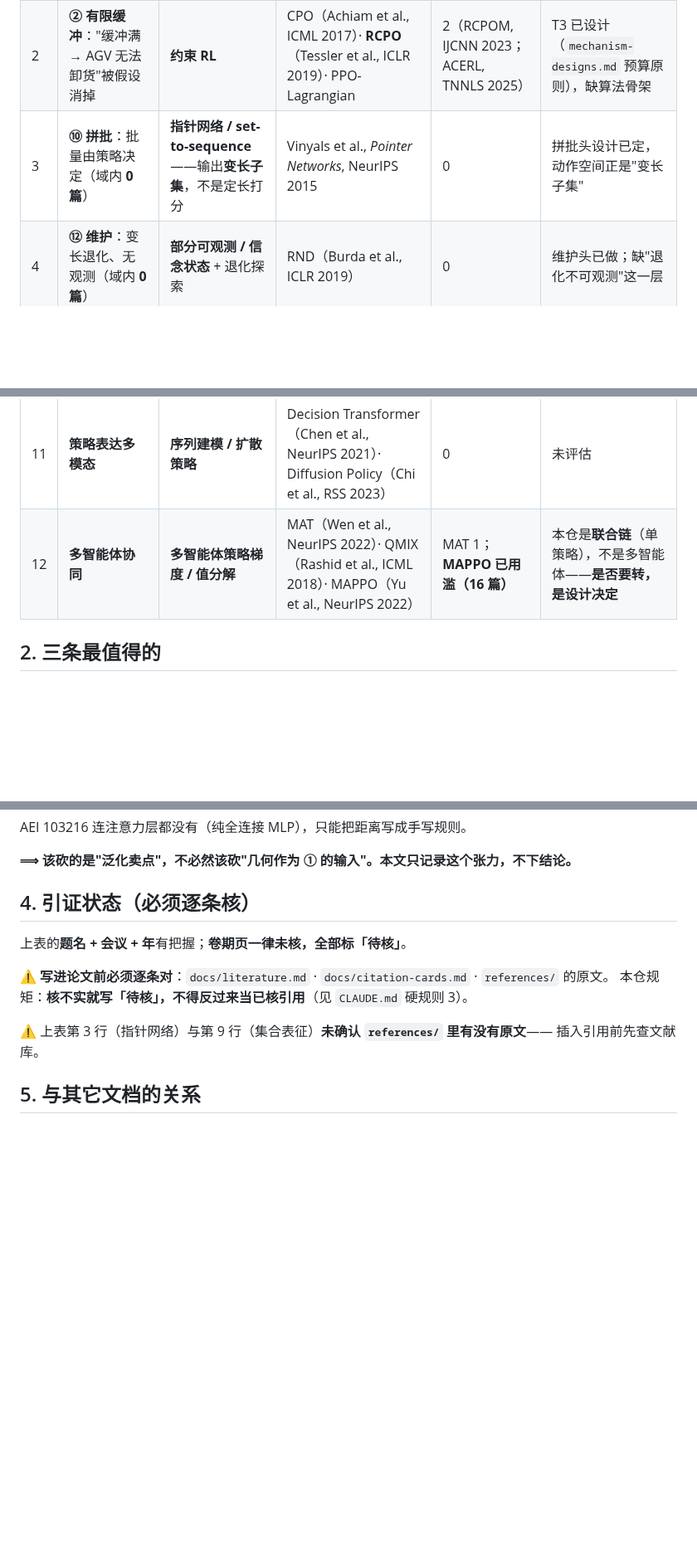
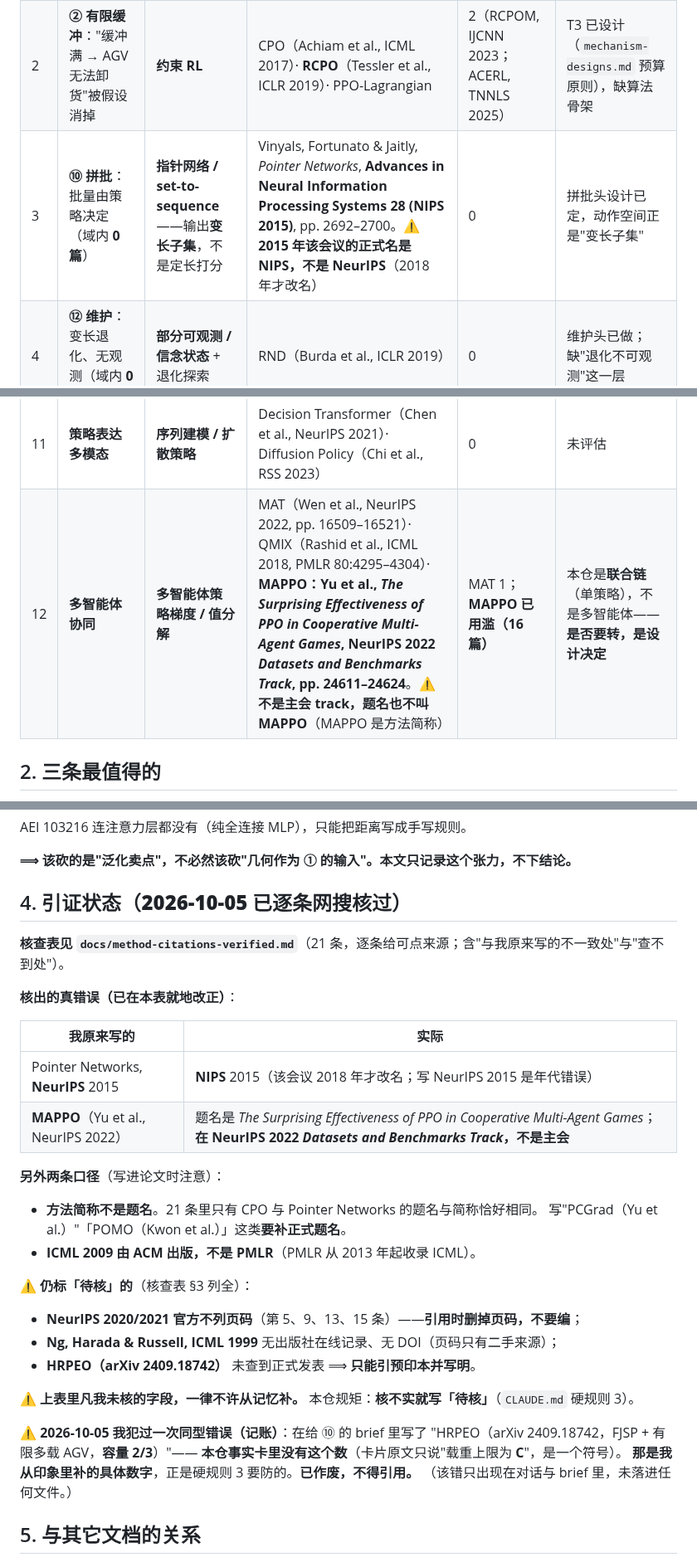
Before and after one commit to wangyuanxty/plcsp, a Markdown page: docs/method-transfer-candidates.md, 3 parts joined by grey strips. Shown at 83% size. GitHub-like rendering; blank space fills up the shorter version.

Commit message:
docs: 引证逐条核过（21 条）——改掉两处真错 + 记账我自己编的一个数字
核查表 docs/method-citations-verified.md（21 条，逐条给可点来源，含不一致处与查不到处）。
就地把 method-transfer-candidates.md §4 换成核后状态，并改掉两处真错：

1. Pointer Networks：NeurIPS 2015 → **NIPS 2015**（该会议 2018 年才改名，写 NeurIPS 是年代错误）
2. MAPPO：**在 NeurIPS 2022 Datasets and Benchmarks Track，不是主会**；且题名是
   "The Surprising Effectiveness of PPO in Cooperative Multi-Agent Games"
   （MAPPO 只是方法简称）。这正是本仓点名要防的「track 当主会」同型问题。

另记两条口径：方法简称不是题名（21 条里只有 CPO 与 Pointer Networks 恰好同名）；
ICML 2009 由 ACM 出版、不是 PMLR（PMLR 从 2013 年起收录 ICML）。
NeurIPS 2020/2021 官方不列页码 ⟹ 引用时删掉页码，不要编。

⚠️ 记账我自己的一次违规（硬规则 3）：我在给 ⑩ 的 brief 里写了
"HRPEO（arXiv 2409.18742，FJSP + 有限多载 AGV，**容量 2/3**）"——
**本仓事实卡里没有这个数**（卡片原文是"载重上限为 C"，一个符号）。那是我从印象里补的
具体数字。已作废、不得引用。该错只在对话与 brief 里，未落进任何文件。

⚠️ 另核出一处 agent 下过头的地方（未采纳）：它说 arXiv2609.19048"不能当作多容量 AGV 的
依据"，但本仓卡片（精读）明写"仓内资源：多层货架、**多容量 AGV**（m_k 为可载订单数）"。
它去网搜时没先读本仓已有的精读卡——那是领域论文更权威的记录。

```diff
--- a/docs/method-transfer-candidates.md
+++ b/docs/method-transfer-candidates.md
@@ -24,7 +24,7 @@
 |---|---|---|---|---|---|
 | 1 | **① 拥堵**：表征里没有几何/度量（域内 **12 篇**自认做不了） | **动态图 / 时序 GNN**——把实时交通流当**动态边权** | GNNT 自己写的 future work 就是 "**ST-GNN**（把实时交通流作为动态图属性）" | 0 | `zone_wait` + `zone_holder` 已在；缺"随状态变的边权" |
 | 2 | **② 有限缓冲**："缓冲满 → AGV 无法卸货"被假设消掉 | **约束 RL** | CPO（Achiam et al., ICML 2017）· **RCPO**（Tessler et al., ICLR 2019）· PPO-Lagrangian | 2（RCPOM, IJCNN 2023；ACERL, TNNLS 2025） | T3 已设计（`mechanism-designs.md` 预算原则），缺算法骨架 |
-| 3 | **⑩ 拼批**：批量由策略决定（域内 **0 篇**） | **指针网络 / set-to-sequence**——输出**变长子集**，不是定长打分 | Vinyals et al., *Pointer Networks*, NeurIPS 2015 | 0 | 拼批头设计已定，动作空间正是"变长子集" |
+| 3 | **⑩ 拼批**：批量由策略决定（域内 **0 篇**） | **指针网络 / set-to-sequence**——输出**变长子集**，不是定长打分 | Vinyals, Fortunato & Jaitly, *Pointer Networks*, **Advances in Neural Information Processing Systems 28 (NIPS 2015)**, pp. 2692–2700。⚠️ **2015 年该会议的正式名是 NIPS，不是 NeurIPS**（2018 年才改名） | 0 | 拼批头设计已定，动作空间正是"变长子集" |
 | 4 | **⑫ 维护**：变长退化、无观测（域内 **0 篇**） | **部分可观测 / 信念状态** + 退化探索 | RND（Burda et al., ICLR 2019） | 0 | 维护头已做；缺"退化不可观测"这一层 |
 | 5 | **3 目标权衡** | **梯度冲突重加权** | **PCGrad**（Yu et al., NeurIPS 2020）· MGDA（Sener & Koltun, NeurIPS 2018） | 0 | O3a 已设计，**被 O1 挡着** |
 | 6 | **约束累积（0→10 条）** | **课程学习** | Bengio et al., *Curriculum Learning*, ICML 2009 | 0 专文 | T5 已列，未排期 |
@@ -33,7 +33,7 @@
 | 9 | **状态是集合，要置换不变** | **集合表征** | Set Transformer（Lee et al., ICML 2019）· Perceiver（Jaegle et al., ICML 2021） | 0 | 现用"段投影 + 类型嵌入"，**没有显式置换不变性设计** |
 | 10 | **有大量现成调度数据** | **离线 RL** | CQL（Kumar et al., NeurIPS 2020）· IQL（Kostrikov et al., ICLR 2022） | ~0 | 未评估；BKS 与规则调度是现成数据 |
 | 11 | **策略表达多模态** | **序列建模 / 扩散策略** | Decision Transformer（Chen et al., NeurIPS 2021）· Diffusion Policy（Chi et al., RSS 2023） | 0 | 未评估 |
-| 12 | **多智能体协同** | **多智能体策略梯度 / 值分解** | MAT（Wen et al., NeurIPS 2022）· QMIX（Rashid et al., ICML 2018）· MAPPO（Yu et al., NeurIPS 2022） | MAT 1；**MAPPO 已用滥（16 篇）** | 本仓是**联合链**（单策略），不是多智能体——**是否要转，是设计决定** |
+| 12 | **多智能体协同** | **多智能体策略梯度 / 值分解** | MAT（Wen et al., NeurIPS 2022, pp. 16509–16521）· QMIX（Rashid et al., ICML 2018, PMLR 80:4295–4304）· **MAPPO：Yu et al., *The Surprising Effectiveness of PPO in Cooperative Multi-Agent Games*, NeurIPS 2022 _Datasets and Benchmarks Track_, pp. 24611–24624**。⚠️ **不是主会 track，题名也不叫 MAPPO**（MAPPO 是方法简称） | MAT 1；**MAPPO 已用滥（16 篇）** | 本仓是**联合链**（单策略），不是多智能体——**是否要转，是设计决定** |
 
 ## 2. 三条最值得的
 
@@ -64,15 +64,34 @@ AEI 103216 连注意力层都没有（纯全连接 MLP），只能把距离写
 
 **⟹ 该砍的是"泛化卖点"，不必然该砍"几何作为 ① 的输入"。本文只记录这个张力，不下结论。**
 
-## 4. 引证状态（**必须逐条核**）
+## 4. 引证状态（**2026-10-05 已逐条网搜核过**）
 
-上表的**题名 + 会议 + 年**有把握；**卷期页一律未核，全部标「待核」**。
+**核查表见 `docs/method-citations-verified.md`**（21 条，逐条给可点来源；含"与我原来写的不一致处"与"查不到处"）。
 
-⚠️ **写进论文前必须逐条对**：`docs/literature.md` · `docs/citation-cards.md` · `references/` 的原文。
-本仓规矩：**核不实就写「待核」，不得反过来当已核引用**（见 `CLAUDE.md` 硬规则 3）。
+**核出的真错误（已在本表就地改正）**：
 
-⚠️ 上表第 3 行（指针网络）与第 9 行（集合表征）**未确认 `references/` 里有没有原文**——
-插入引用前先查文献库。
+| 我原来写的 | 实际 |
+|---|---|
+| Pointer Networks, **NeurIPS** 2015 | **NIPS** 2015（该会议 2018 年才改名；写 NeurIPS 2015 是年代错误） |
+| **MAPPO**（Yu et al., NeurIPS 2022） | 题名是 *The Surprising Effectiveness of PPO in Cooperative Multi-Agent Games*；**在 NeurIPS 2022 _Datasets and Benchmarks Track_，不是主会** |
+
+**另外两条口径**（写进论文时注意）：
+- **方法简称不是题名**。21 条里只有 CPO 与 Pointer Networks 的题名与简称恰好相同。
+  写"PCGrad（Yu et al.）"「POMO（Kwon et al.）」这类**要补正式题名**。
+- **ICML 2009 由 ACM 出版，不是 PMLR**（PMLR 从 2013 年起收录 ICML）。
+
+**⚠️ 仍标「待核」的**（核查表 §3 列全）：
+- **NeurIPS 2020/2021 官方不列页码**（第 5、9、13、15 条）——**引用时删掉页码，不要编**；
+- **Ng, Harada & Russell, ICML 1999** 无出版社在线记录、无 DOI（页码只有二手来源）；
+- **HRPEO（arXiv 2409.18742）** 未查到正式发表 ⟹ **只能引预印本并写明**。
+
+⚠️ **上表里凡我未核的字段，一律不许从记忆补。** 本仓规矩：**核不实就写「待核」**（`CLAUDE.md` 硬规则 3）。
+
+⚠️ **2026-10-05 我犯过一次同型错误（记账）**：在给 ⑩ 的 brief 里写了
+"HRPEO（arXiv 2409.18742，FJSP + 有限多载 AGV，**容量 2/3**）"——
+**本仓事实卡里没有这个数**（卡片原文只说"载重上限为 **C**"，是一个符号）。
+**那是我从印象里补的具体数字**，正是硬规则 3 要防的。**已作废，不得引用。**
+（该错只出现在对话与 brief 里，未落进任何文件。）
 
 ## 5. 与其它文档的关系
 
```
